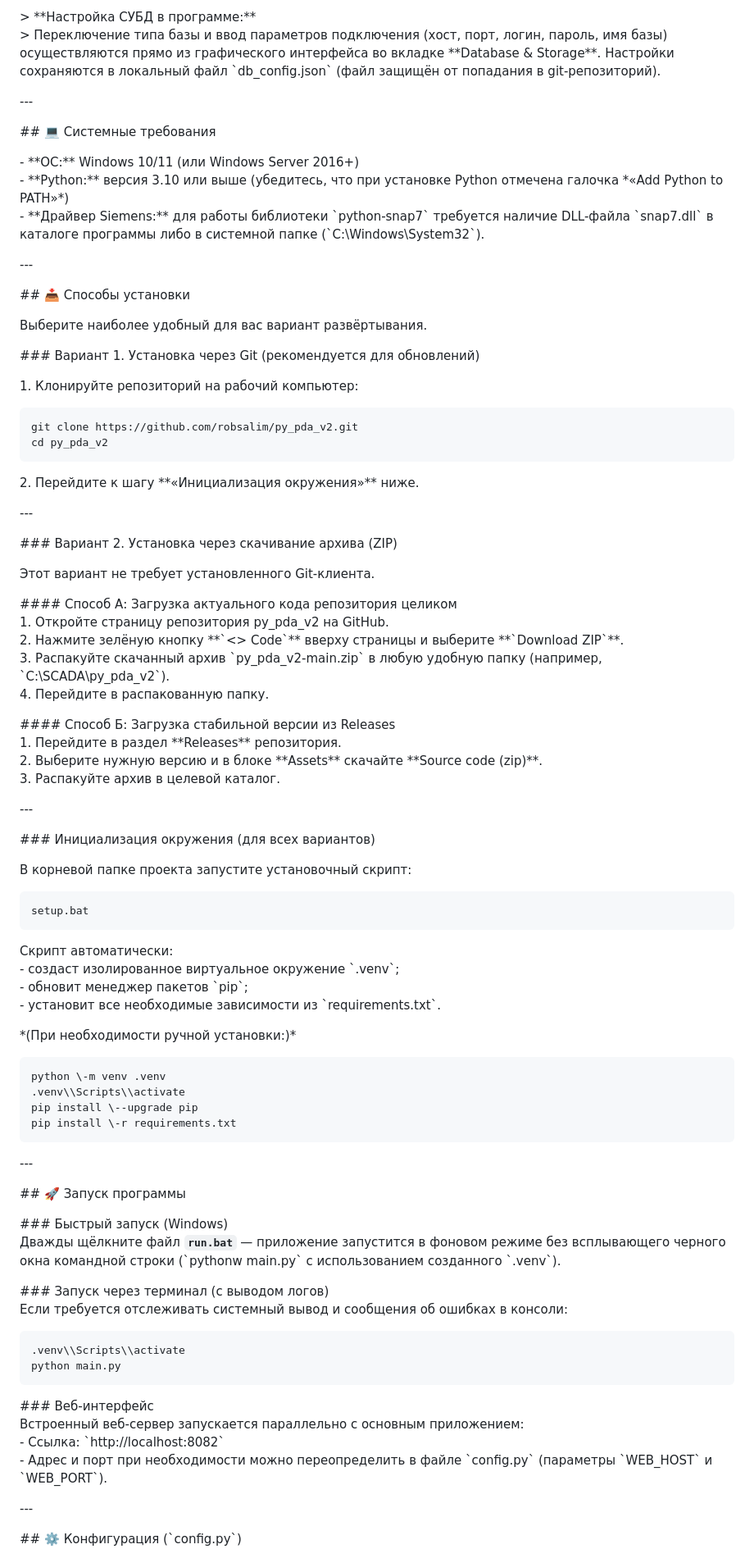
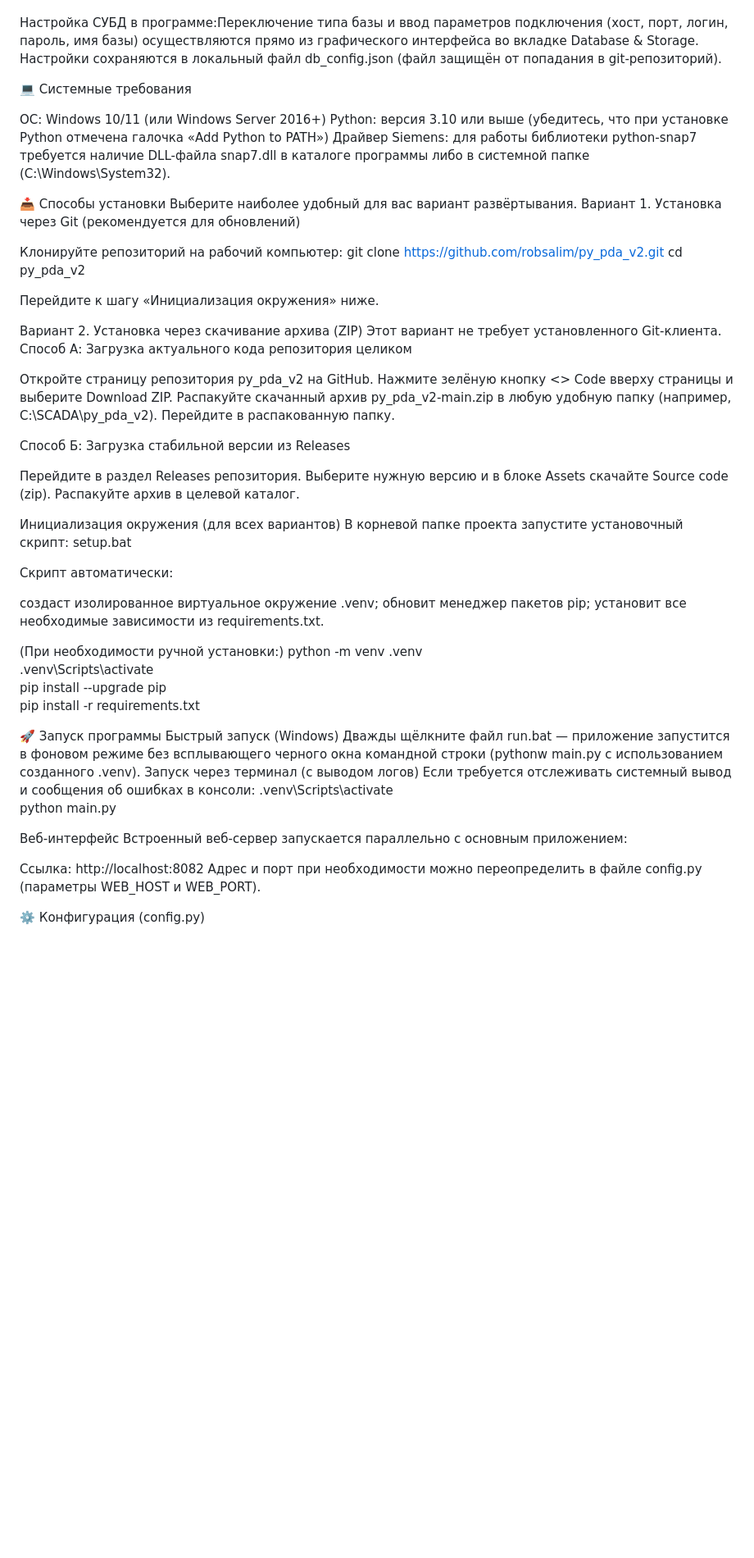
Before and after one commit to robsalim/py_pda_v2, a Markdown page: README.md, the part around one of its changes. Shown at 82% size. Drawn GitHub-style; blank space fills up the shorter version.

````diff
--- a/README.md
+++ b/README.md
@@ -45,88 +56,74 @@ PDA Next-Gen поддерживает несколько вариантов СУ
 
-\> \*\*Настройка СУБД в программе:\*\*
-\> Переключение типа базы и ввод параметров подключения (хост, порт, логин, пароль, имя базы) осуществляются прямо из графического интерфейса во вкладке \*\*Database & Storage\*\*. Настройки сохраняются в локальный файл \`db\_config.json\` (файл защищён от попадания в git-репозиторий).
 
-\---
+Настройка СУБД в программе:Переключение типа базы и ввод параметров подключения (хост, порт, логин, пароль, имя базы) осуществляются прямо из графического интерфейса во вкладке Database & Storage. Настройки сохраняются в локальный файл db_config.json (файл защищён от попадания в git-репозиторий).
 
-\#\# 💻 Системные требования
 
-\- \*\*ОС:\*\* Windows 10/11 (или Windows Server 2016+)
-\- \*\*Python:\*\* версия 3.10 или выше (убедитесь, что при установке Python отмечена галочка \*«Add Python to PATH»\*)
-\- \*\*Драйвер Siemens:\*\* для работы библиотеки \`python-snap7\` требуется наличие DLL-файла \`snap7.dll\` в каталоге программы либо в системной папке (\`C:\\Windows\\System32\`).
+💻 Системные требования
 
-\---
+ОС: Windows 10/11 (или Windows Server 2016+)
+Python: версия 3.10 или выше (убедитесь, что при установке Python отмечена галочка «Add Python to PATH»)
+Драйвер Siemens: для работы библиотеки python-snap7 требуется наличие DLL-файла snap7.dll в каталоге программы либо в системной папке (C:\Windows\System32).
 
-\#\# 📥 Способы установки
 
+📥 Способы установки
 Выберите наиболее удобный для вас вариант развёртывания.
+Вариант 1. Установка через Git (рекомендуется для обновлений)
 
-\#\#\# Вариант 1\. Установка через Git (рекомендуется для обновлений)
+Клонируйте репозиторий на рабочий компьютер:
+git clone https://github.com/robsalim/py_pda_v2.git
+cd py_pda_v2
 
-1\. Клонируйте репозиторий на рабочий компьютер:
-   ```bat
-   git clone https://github.com/robsalim/py_pda_v2.git
-   cd py_pda_v2
-   ```
-2\. Перейдите к шагу \*\*«Инициализация окружения»\*\* ниже.
 
-\---
+Перейдите к шагу «Инициализация окружения» ниже.
 
-\#\#\# Вариант 2\. Установка через скачивание архива (ZIP)
 
+Вариант 2. Установка через скачивание архива (ZIP)
 Этот вариант не требует установленного Git-клиента.
+Способ А: Загрузка актуального кода репозитория целиком
 
-\#\#\#\# Способ А: Загрузка актуального кода репозитория целиком
-1\. Откройте страницу репозитория py\_pda\_v2 на GitHub.
-2\. Нажмите зелёную кнопку \*\*\`\<\> Code\`\*\* вверху страницы и выберите \*\*\`Download ZIP\`\*\*.
-3\. Распакуйте скачанный архив \`py\_pda\_v2-main.zip\` в любую удобную папку (например, \`C:\\SCADA\\py\_pda\_v2\`).
-4\. Перейдите в распакованную папку.
+Откройте страницу репозитория py_pda_v2 на GitHub.
+Нажмите зелёную кнопку <> Code вверху страницы и выберите Download ZIP.
+Распакуйте скачанный архив py_pda_v2-main.zip в любую удобную папку (например, C:\SCADA\py_pda_v2).
+Перейдите в распакованную папку.
 
-\#\#\#\# Способ Б: Загрузка стабильной версии из Releases
-1\. Перейдите в раздел \*\*Releases\*\* репозитория.
-2\. Выберите нужную версию и в блоке \*\*Assets\*\* скачайте \*\*Source code (zip)\*\*.
-3\. Распакуйте архив в целевой каталог.
+Способ Б: Загрузка стабильной версии из Releases
 
-\---
+Перейдите в раздел Releases репозитория.
+Выберите нужную версию и в блоке Assets скачайте Source code (zip).
+Распакуйте архив в целевой каталог.
 
-\#\#\# Инициализация окружения (для всех вариантов)
 
+Инициализация окружения (для всех вариантов)
 В корневой папке проекта запустите установочный скрипт:
-   ```bat
 setup.bat
-   ```
+
 Скрипт автоматически:
-\- создаст изолированное виртуальное окружение \`.venv\`;
-\- обновит менеджер пакетов \`pip\`;
-\- установит все необходимые зависимости из \`requirements.txt\`.
 
-\*(При необходимости ручной установки:)\*
-   ```bat
-python \-m venv .venv
-.venv\\Scripts\\activate
-pip install \--upgrade pip
-pip install \-r requirements.txt
-   ```
+создаст изолированное виртуальное окружение .venv;
+обновит менеджер пакетов pip;
+установит все необходимые зависимости из requirements.txt.
 
-\---
+(При необходимости ручной установки:)
+python -m venv .venv
+.venv\Scripts\activate
+pip install --upgrade pip
+pip install -r requirements.txt
 
-\#\# 🚀 Запуск программы
 
-\#\#\# Быстрый запуск (Windows)
-Дважды щёлкните файл **`run.bat`** — приложение запустится в фоновом режиме без всплывающего черного окна командной строки (\`pythonw main.py\` с использованием созданного \`.venv\`).
+🚀 Запуск программы
+Быстрый запуск (Windows)
+Дважды щёлкните файл run.bat — приложение запустится в фоновом режиме без всплывающего черного окна командной строки (pythonw main.py с использованием созданного .venv).
+Запуск через терминал (с выводом логов)
+Если требуется отслеживать системный вывод и сообщения об ошибках в консоли:
+.venv\Scripts\activate
+python main.py
 
-\#\#\# Запуск через терминал (с выводом логов)
-Если требуется отслеживать системный вывод и сообщения об ошибках в консоли:
-   ```bat
-.venv\\Scripts\\activate
-python main.py
-   ```
+Веб-интерфейс
+Встроенный веб-сервер запускается параллельно с основным приложением:
 
-\#\#\# Веб-интерфейс
-Встроенный веб\-сервер запускается параллельно с основным приложением:
-\- Ссылка: \`http://localhost:8082\`
-\- Адрес и порт при необходимости можно переопределить в файле \`config.py\` (параметры \`WEB\_HOST\` и \`WEB\_PORT\`).
+Ссылка: http://localhost:8082
+Адрес и порт при необходимости можно переопределить в файле config.py (параметры WEB_HOST и WEB_PORT).
 
-\---
 
-\#\# ⚙️ Конфигурация (\`config.py\`)
+⚙️ Конфигурация (config.py)
 
````
Also changed, not shown: other parts of README.md (+75 -78 lines).
